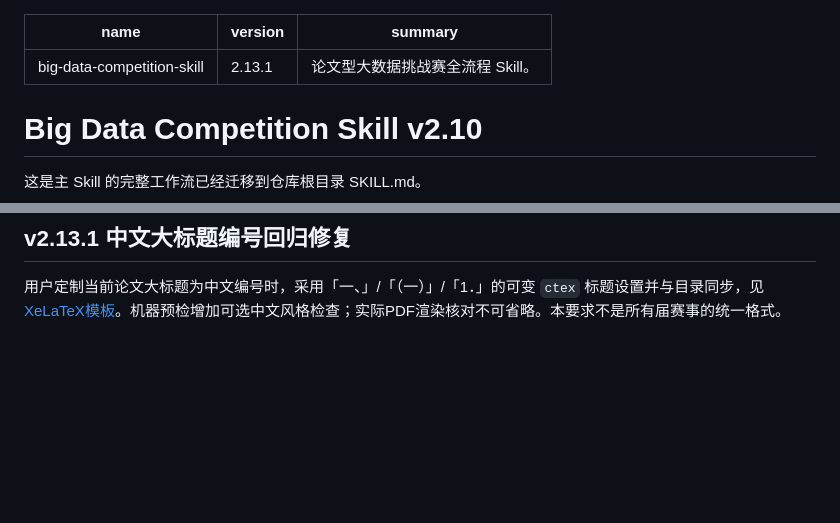
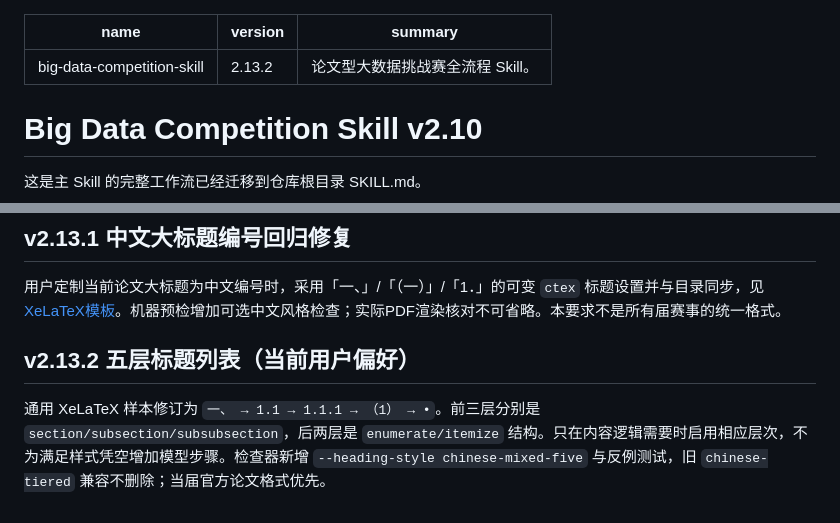
Before and after one commit to EvelynEarth/friendly-couscous, a Markdown page: skills/big-data-competition-skill/SKILL.md, 2 parts joined by grey strips. Drawn GitHub-style; blank space fills up the shorter version.

Commit message:
fix(paper): sync v2.13.2 five-tier numbered academic style

```diff
--- a/skills/big-data-competition-skill/SKILL.md
+++ b/skills/big-data-competition-skill/SKILL.md
@@ -1,6 +1,6 @@
 ---
 name: big-data-competition-skill
-version: 2.13.1
+version: 2.13.2
 summary: 论文型大数据挑战赛全流程 Skill。
 ---
 
@@ -133,3 +133,8 @@ summary: 论文型大数据挑战赛全流程 Skill。
 ## v2.13.1 中文大标题编号回归修复
 
 用户定制当前论文大标题为中文编号时，采用「一、」/「（一）」/「1．」的可变 `ctex` 标题设置并与目录同步，见 [XeLaTeX模板](templates/bigdata-paper-xelatex/main.tex)。机器预检增加可选中文风格检查；实际PDF渲染核对不可省略。本要求不是所有届赛事的统一格式。
+
+
+## v2.13.2 五层标题列表（当前用户偏好）
+
+通用 XeLaTeX 样本修订为 `一、 → 1.1 → 1.1.1 → （1） → •`。前三层分别是 `section/subsection/subsubsection`，后两层是 `enumerate/itemize` 结构。只在内容逻辑需要时启用相应层次，不为满足样式凭空增加模型步骤。检查器新增 `--heading-style chinese-mixed-five` 与反例测试，旧 `chinese-tiered` 兼容不删除；当届官方论文格式优先。
```
